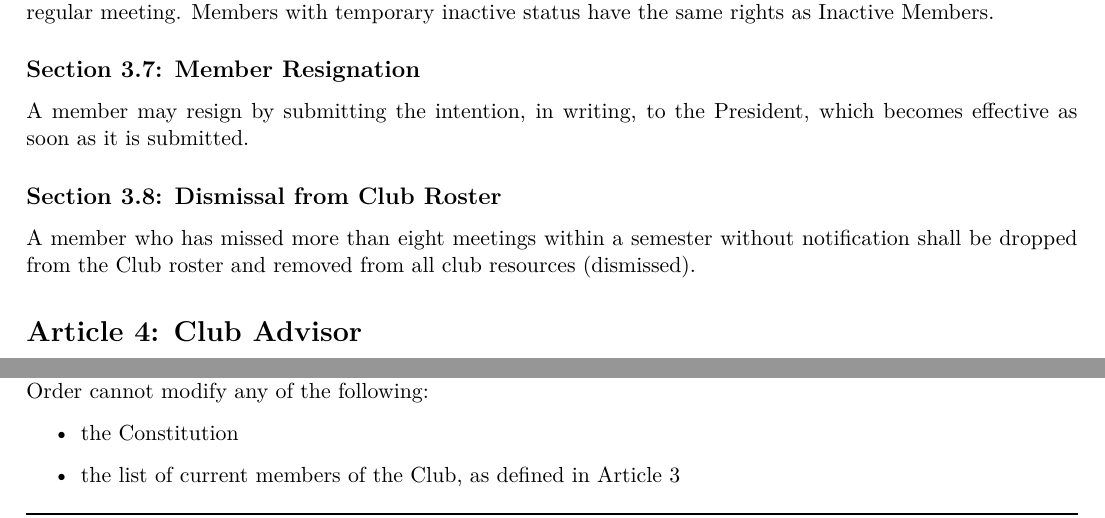
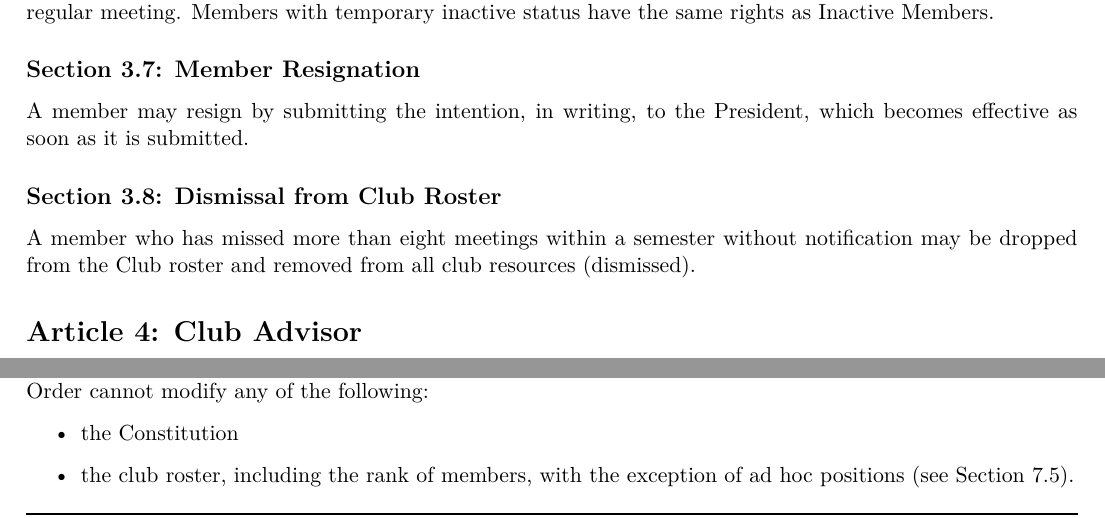
Before and after one commit to RITFIRSTRobotics/constitution, a LaTeX document (constitution.tex): two parts of pages 3 and 5 of 12, joined at a grey line, cut so that both start at the same text. Compiled offline with pdfLaTeX; a LaTeX package or settings file that is missing is left out.

Commit message:
continued tweaking: changed some verbage to be clearer and removed pdf compression for now

```diff
--- a/constitution.tex
+++ b/constitution.tex
@@ -120,7 +120,7 @@ Members with temporary inactive status have the same rights as Inactive Members.
 A member may resign by submitting the intention, in writing, to the President, which becomes effective as soon as it is submitted.
 
 \subsection{Dismissal from Club Roster} \label{sect:membership:dismissal}
-A member who has missed more than eight meetings within a semester without notification shall be dropped from the Club roster and removed from all club resources (dismissed).
+A member who has missed more than eight meetings within a semester without notification may be dropped from the Club roster and removed from all club resources (dismissed).
 
 % Article: advisor
 \section{Club Advisor} \label{art:advisor}
@@ -235,7 +235,7 @@ Additionally, an Executive Order cannot modify any of the following:
 
 \begin{itemize}
     \item the Constitution
-    \item the list of current members of the Club, as defined in Article \ref{art:membership}
+    \item the club roster, including the rank of members, with the exception of ad hoc positions (see Section \ref{sect:cadmin:adhoc}).
 \end{itemize}
 
 \subsubsection{Overriding an Executive Order} \label{subsect:decision:executive-order:override}
```
Also changed, not shown: Makefile, constitution.tex (2 more changed lines).
